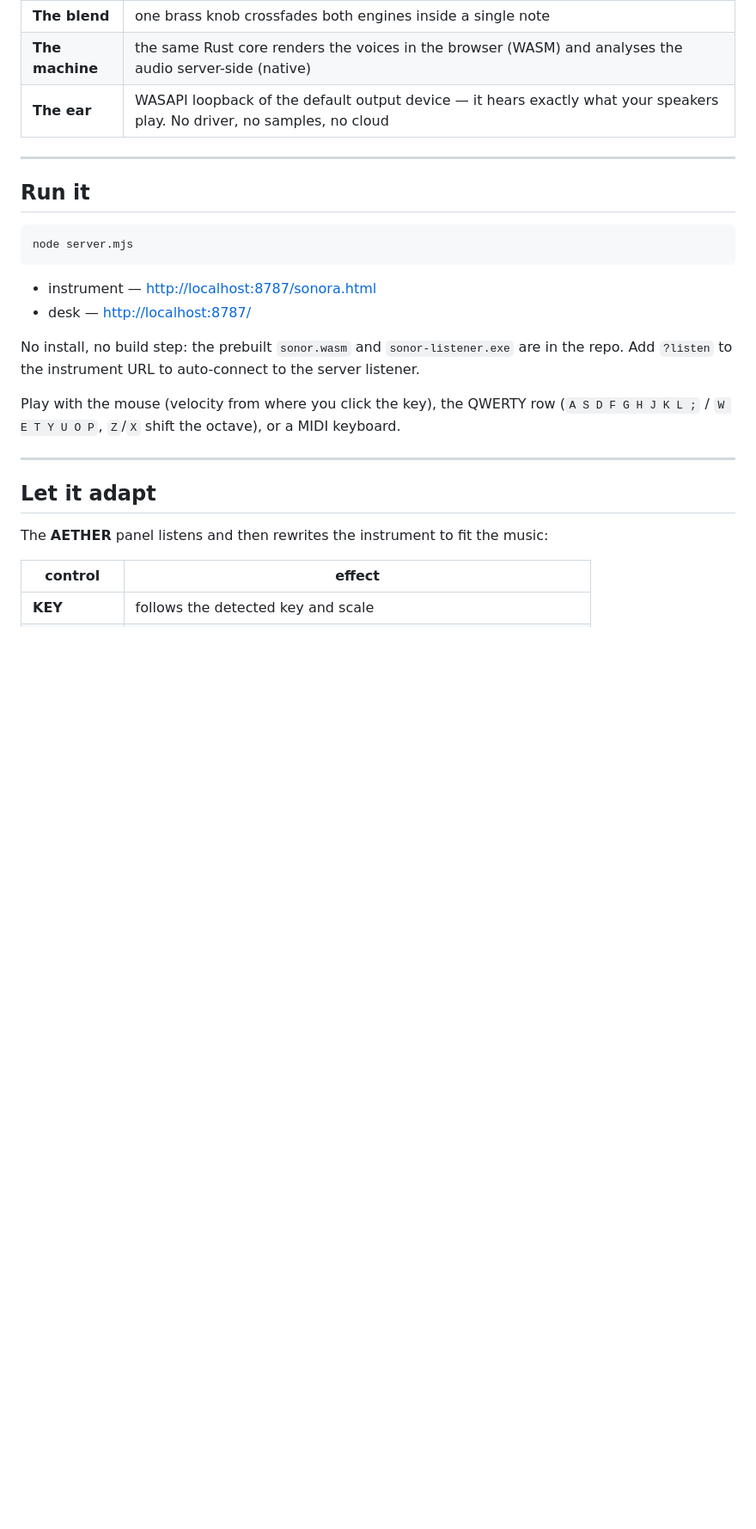
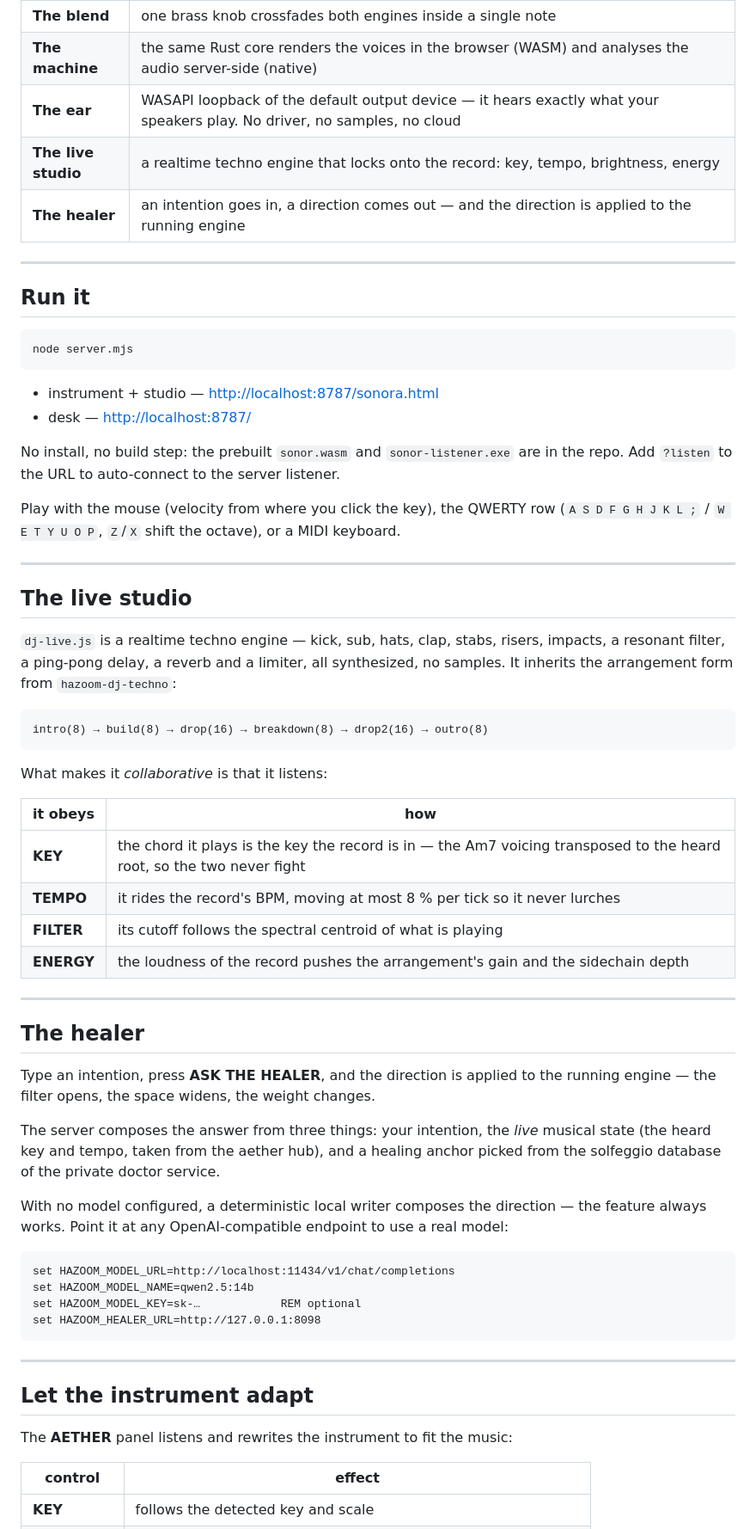
Before and after one commit to hazem-soussi-HA/sonora-piano-orgue, a Markdown page: README.md, the part around one of its changes. Shown at 86% size. GitHub-like rendering; blank space fills up the shorter version.

````diff
--- a/README.md
+++ b/README.md
@@ -21,6 +37,8 @@ voice synthesis and analysis written in Rust, with hand-written x86-64 assembly
 | **The blend** | one brass knob crossfades both engines inside a single note |
 | **The machine** | the same Rust core renders the voices in the browser (WASM) and analyses the audio server-side (native) |
 | **The ear** | WASAPI loopback of the default output device — it hears exactly what your speakers play. No driver, no samples, no cloud |
+| **The live studio** | a realtime techno engine that locks onto the record: key, tempo, brightness, energy |
+| **The healer** | an intention goes in, a direction comes out — and the direction is applied to the running engine |
 
 ---
 
@@ -30,20 +48,62 @@ voice synthesis and analysis written in Rust, with hand-written x86-64 assembly
 node server.mjs
 ```
 
-* instrument — <http://localhost:8787/sonora.html>
+* instrument + studio — <http://localhost:8787/sonora.html>
 * desk — <http://localhost:8787/>
 
 No install, no build step: the prebuilt `sonor.wasm` and `sonor-listener.exe` are in the repo.
-Add `?listen` to the instrument URL to auto-connect to the server listener.
+Add `?listen` to the URL to auto-connect to the server listener.
 
 Play with the mouse (velocity from where you click the key), the QWERTY row
 (`A S D F G H J K L ;` / `W E T Y U O P`, `Z`/`X` shift the octave), or a MIDI keyboard.
 
 ---
 
-## Let it adapt
+## The live studio
 
-The **AETHER** panel listens and then rewrites the instrument to fit the music:
+`dj-live.js` is a realtime techno engine — kick, sub, hats, clap, stabs, risers, impacts,
+a resonant filter, a ping-pong delay, a reverb and a limiter, all synthesized, no samples.
+It inherits the arrangement form from `hazoom-dj-techno`:
+
+```
+intro(8) → build(8) → drop(16) → breakdown(8) → drop2(16) → outro(8)
+```
+
+What makes it *collaborative* is that it listens:
+
+| it obeys | how |
+|---|---|
+| **KEY** | the chord it plays is the key the record is in — the Am7 voicing transposed to the heard root, so the two never fight |
+| **TEMPO** | it rides the record's BPM, moving at most 8 % per tick so it never lurches |
+| **FILTER** | its cutoff follows the spectral centroid of what is playing |
+| **ENERGY** | the loudness of the record pushes the arrangement's gain and the sidechain depth |
+
+---
+
+## The healer
+
+Type an intention, press **ASK THE HEALER**, and the direction is applied to the running
+engine — the filter opens, the space widens, the weight changes.
+
+The server composes the answer from three things: your intention, the *live* musical state
+(the heard key and tempo, taken from the aether hub), and a healing anchor picked from the
+solfeggio database of the private doctor service.
+
+With no model configured, a deterministic local writer composes the direction — the feature
+always works. Point it at any OpenAI-compatible endpoint to use a real model:
+
+```cmd
+set HAZOOM_MODEL_URL=http://localhost:11434/v1/chat/completions
+set HAZOOM_MODEL_NAME=qwen2.5:14b
+set HAZOOM_MODEL_KEY=sk-…            REM optional
+set HAZOOM_HEALER_URL=http://127.0.0.1:8098
+```
+
+---
+
+## Let the instrument adapt
+
+The **AETHER** panel listens and rewrites the instrument to fit the music:
 
 | control | effect |
 |---|---|
````
Also changed, not shown: other parts of README.md (+34 -15 lines), docs/screenshot.png, 4 other files.
